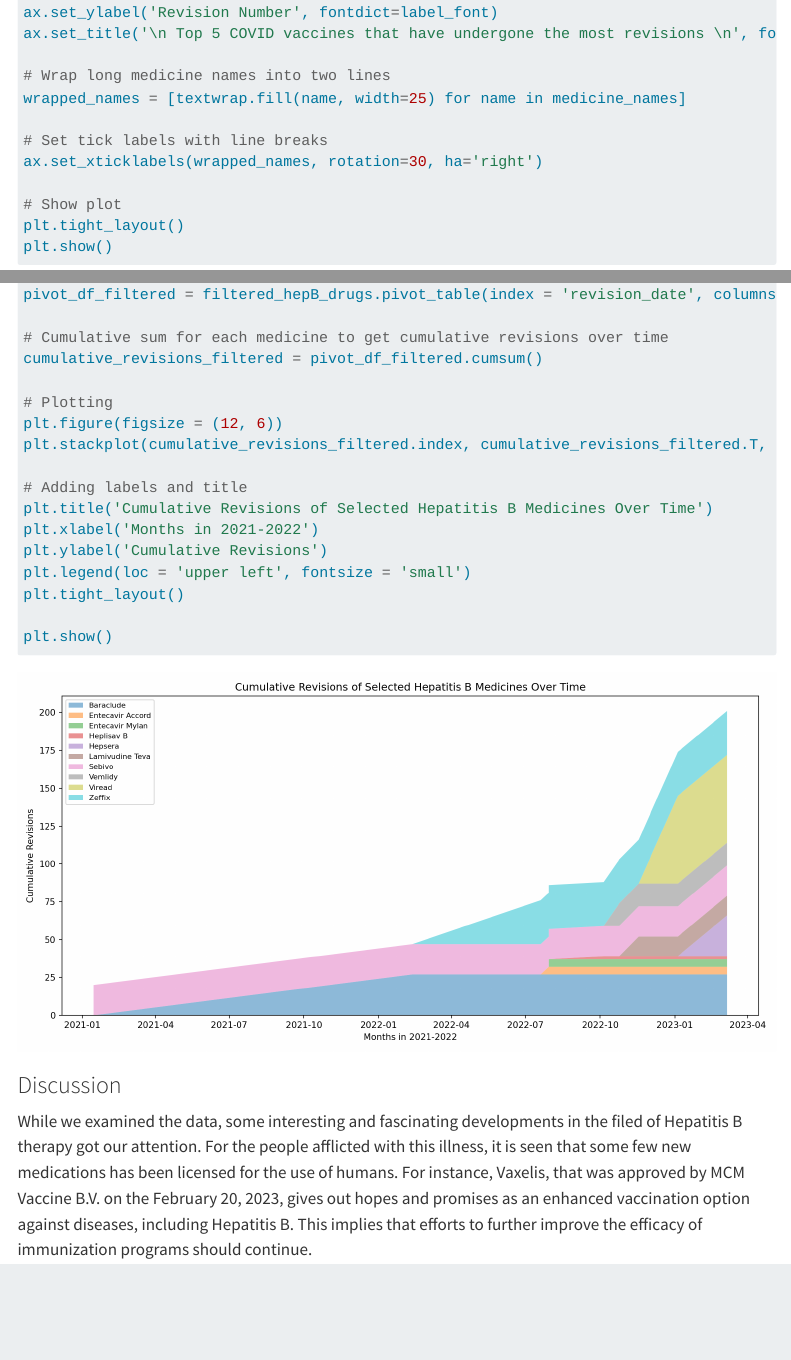
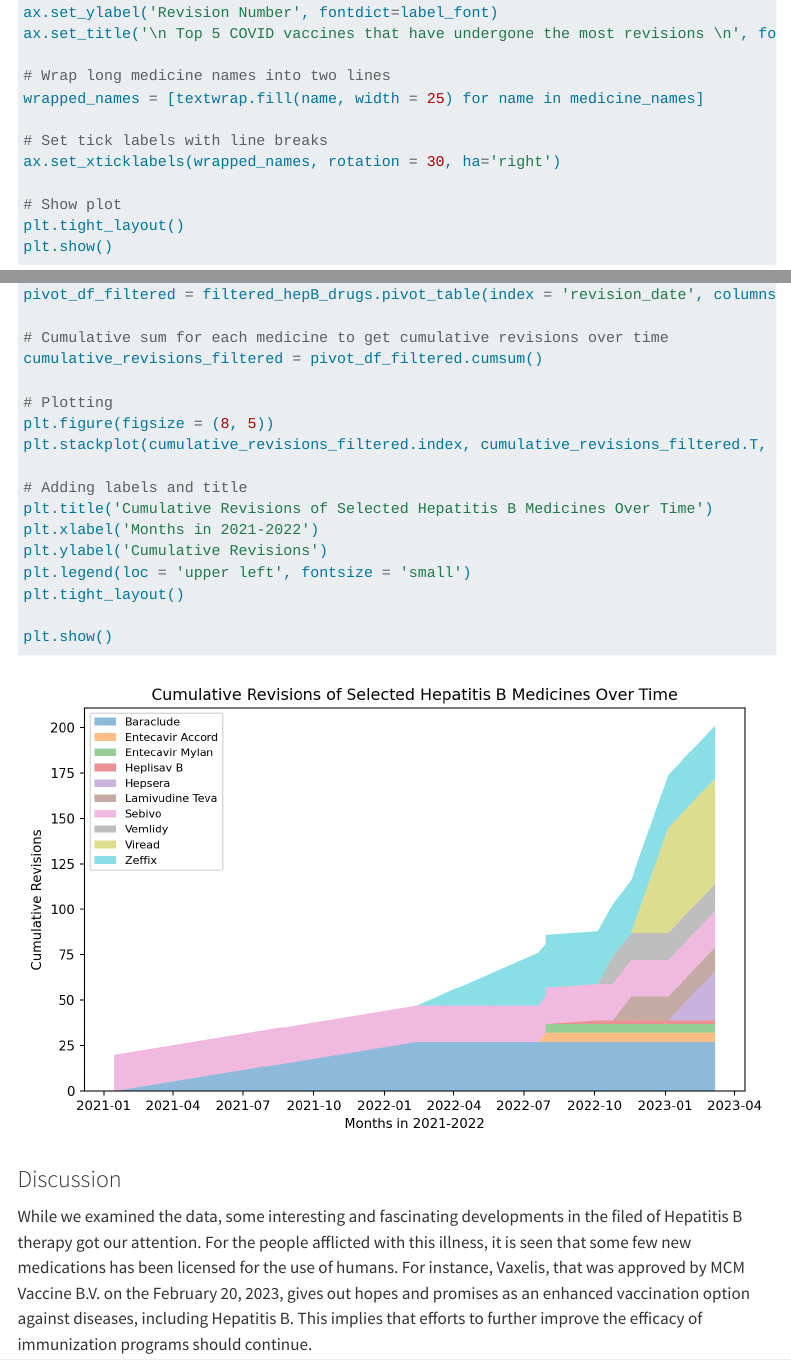
Before and after one commit to INFO523-S24/project-01-Stats-N-Facts, a Quarto document (index.qmd): the page in a window 1100 px wide, from 3110 px down, and a second part further down, joined at a grey line. Rendered offline with R 4.5, knitr and Pandoc in place of Quarto, with nearby package versions; folded parts are opened; menus at the side of the page are left out.

Commit message:
reduced size of q2 plot 2

```diff
--- a/index.qmd
+++ b/index.qmd
@@ -210,7 +210,7 @@ pivot_df_filtered = filtered_hepB_drugs.pivot_table(index = 'revision_date', col
 cumulative_revisions_filtered = pivot_df_filtered.cumsum()
 
 # Plotting
-plt.figure(figsize = (12, 6))
+plt.figure(figsize = (8, 5))
 plt.stackplot(cumulative_revisions_filtered.index, cumulative_revisions_filtered.T, labels=cumulative_revisions_filtered.columns, alpha = 0.5)
 
 # Adding labels and title
```
Also changed, not shown: index.qmd (4 more changed lines).
